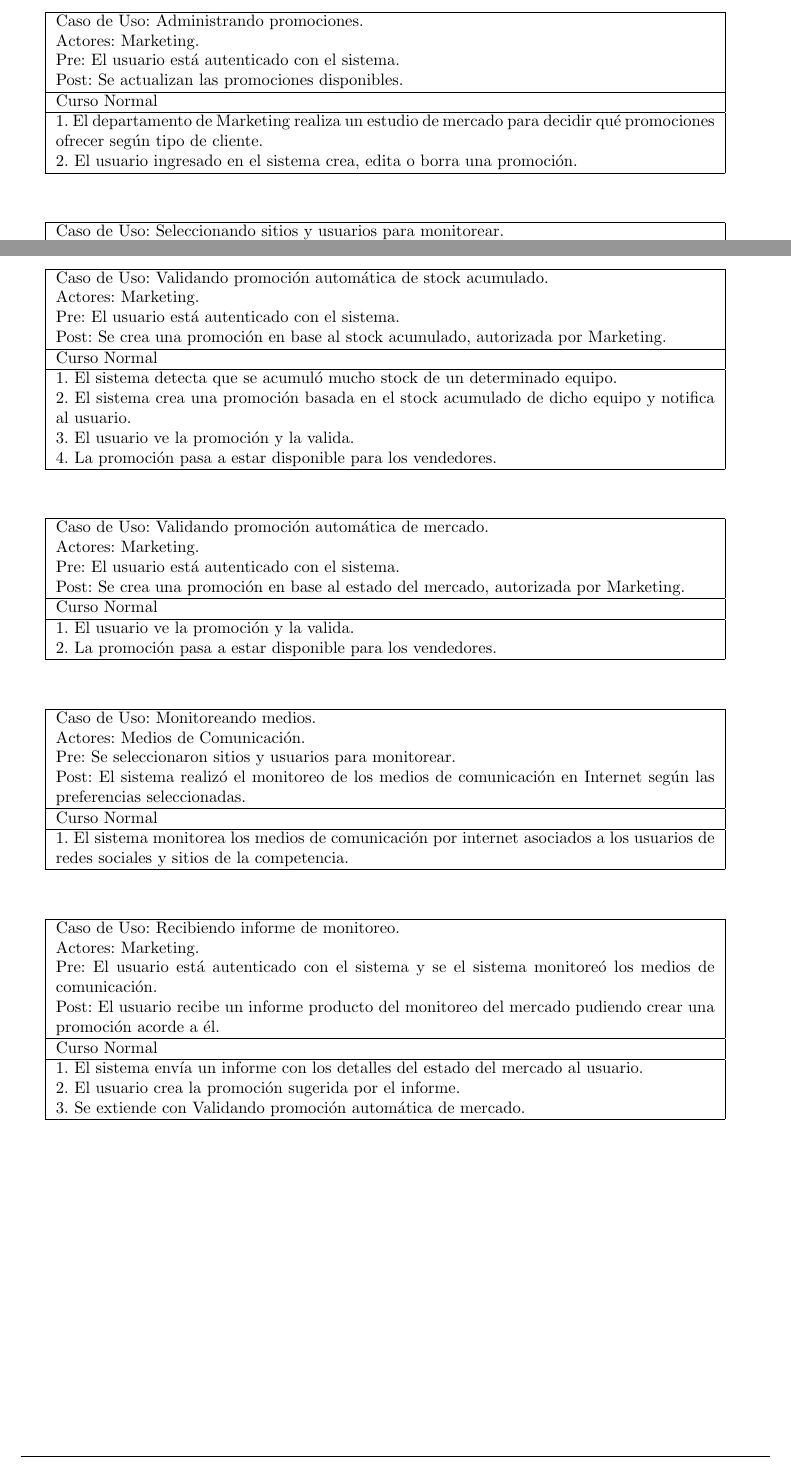
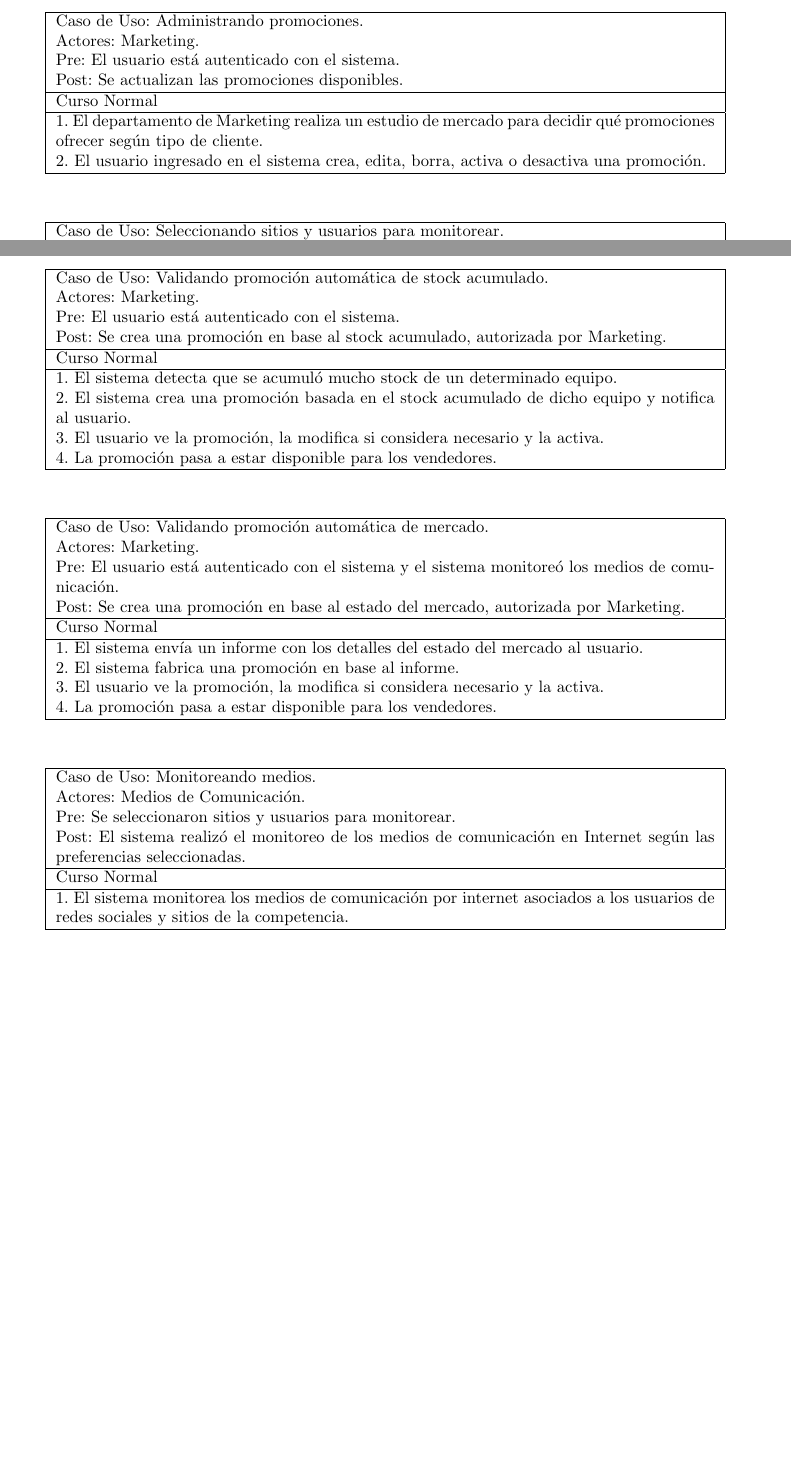
Before and after one commit to tonchis/ingenieria-1, a LaTeX document (tp2/informe/main.tex, which reads tp2/informe/desarrollo.tex): two parts of pages 13 and 14 of 14 before the commit and two parts of pages 14 and 15 of 15 after it, joined at a grey line, cut so that both start at the same text, the shorter picture padded with empty space. Compiled offline with pdfLaTeX.

Commit message:
Correcciones a CU para matchear con DA.

```diff
--- a/tp2/informe/desarrollo.tex
+++ b/tp2/informe/desarrollo.tex
@@ -326,7 +326,7 @@ CHAMUYO!!
   Curso Normal\\
   \hline
   1. El departamento de Marketing realiza un estudio de mercado para decidir qué promociones ofrecer según tipo de cliente. \\
-  2. El usuario ingresado en el sistema crea, edita o borra una promoción. \\
+  2. El usuario ingresado en el sistema crea, edita, borra, activa o desactiva una promoción. \\
   \hline
 \end{tabular}
 
@@ -358,7 +358,7 @@ CHAMUYO!!
   \hline
   1. El sistema detecta que se acumuló mucho stock de un determinado equipo. \\
   2. El sistema crea una promoción basada en el stock acumulado de dicho equipo y notifica al usuario. \\
-  3. El usuario ve la promoción y la valida. \\
+  3. El usuario ve la promoción, la modifica si considera necesario y la activa. \\
   4. La promoción pasa a estar disponible para los vendedores. \\
   \hline
 \end{tabular}
@@ -369,13 +369,15 @@ CHAMUYO!!
   \hline
   Caso de Uso: Validando promoción automática de mercado. \\
   Actores: Marketing. \\
-  Pre: El usuario está autenticado con el sistema. \\
+  Pre: El usuario está autenticado con el sistema y el sistema monitoreó los medios de comunicación. \\
   Post: Se crea una promoción en base al estado del mercado, autorizada por Marketing. \\
   \hline
   Curso Normal\\
   \hline
-  1. El usuario ve la promoción y la valida. \\
-  2. La promoción pasa a estar disponible para los vendedores. \\
+  1. El sistema envía un informe con los detalles del estado del mercado al usuario. \\
+  2. El sistema fabrica una promoción en base al informe. \\
+  3. El usuario ve la promoción, la modifica si considera necesario y la activa. \\
+  4. La promoción pasa a estar disponible para los vendedores. \\
   \hline
 \end{tabular}
 
@@ -393,20 +395,3 @@ CHAMUYO!!
   1. El sistema monitorea los medios de comunicación por internet asociados a los usuarios de redes sociales y sitios de la competencia. \\
   \hline
 \end{tabular}
-
-\vspace{1cm}
-
-\begin{tabular}{ | p{14cm} | }
-  \hline
-  Caso de Uso: Recibiendo informe de monitoreo. \\
-  Actores: Marketing. \\
-  Pre: El usuario está autenticado con el sistema y se el sistema monitoreó los medios de comunicación. \\
-  Post: El usuario recibe un informe producto del monitoreo del mercado pudiendo crear una promoción acorde a él. \\
-  \hline
-  Curso Normal\\
-  \hline
-  1. El sistema envía un informe con los detalles del estado del mercado al usuario. \\
-  2. El usuario crea la promoción sugerida por el informe. \\
-  3. Se extiende con Validando promoción automática de mercado. \\
-  \hline
-\end{tabular}
```
Also changed, not shown: tp2/informe/main.tex (+1 -1 lines), tp2/informe/imagenes/casos_de_uso.pdf, tp2/informe/desarrollo.tex (6 more changed lines), 1 other file.
